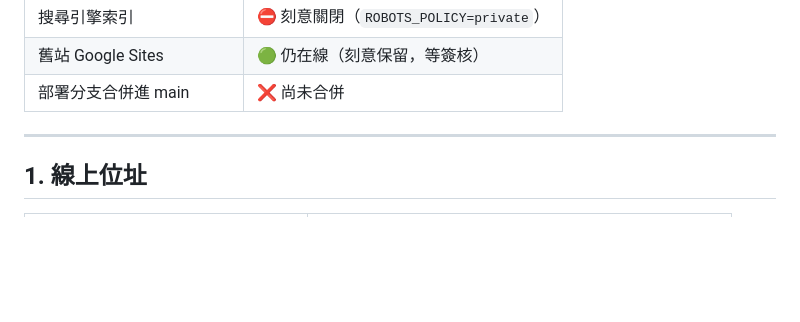
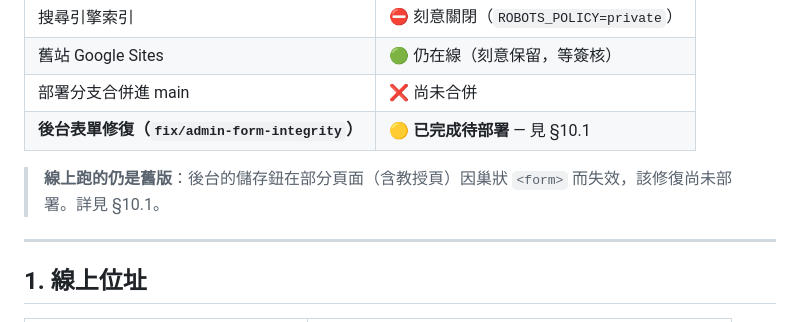
Before and after one commit to SpadesZ/ntust-siph-lab, a Markdown page: docs/HANDOFF.md, the part around one of its changes. GitHub-like rendering; blank space fills up the shorter version.

```diff
--- a/docs/HANDOFF.md
+++ b/docs/HANDOFF.md
@@ -23,6 +23,10 @@
 | 搜尋引擎索引 | ⛔ 刻意關閉（`ROBOTS_POLICY=private`） |
 | 舊站 Google Sites | 🟢 仍在線（刻意保留，等簽核） |
 | 部署分支合併進 main | ❌ 尚未合併 |
+| **後台表單修復（`fix/admin-form-integrity`）** | 🟡 **已完成待部署** — 見 §10.1 |
+
+> **線上跑的仍是舊版**：後台的儲存鈕在部分頁面（含教授頁）因巢狀 `<form>`
+> 而失效，該修復尚未部署。詳見 §10.1。
 
 ---
 
```
Also changed, not shown: other parts of docs/HANDOFF.md (+55 -0 lines).
